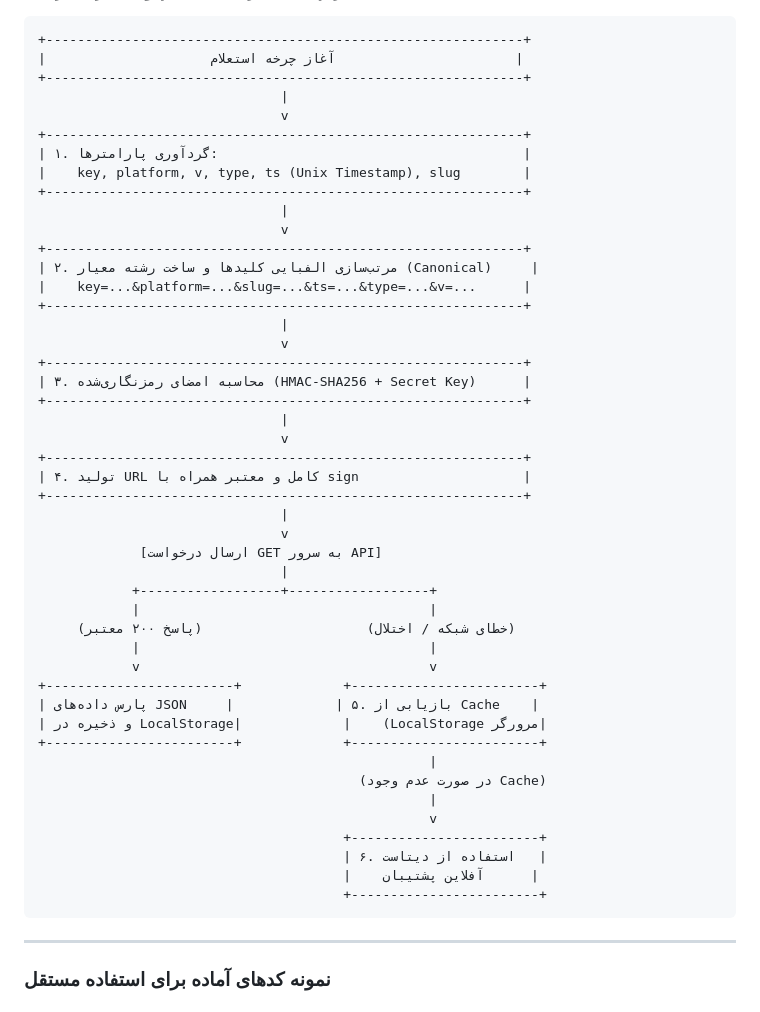
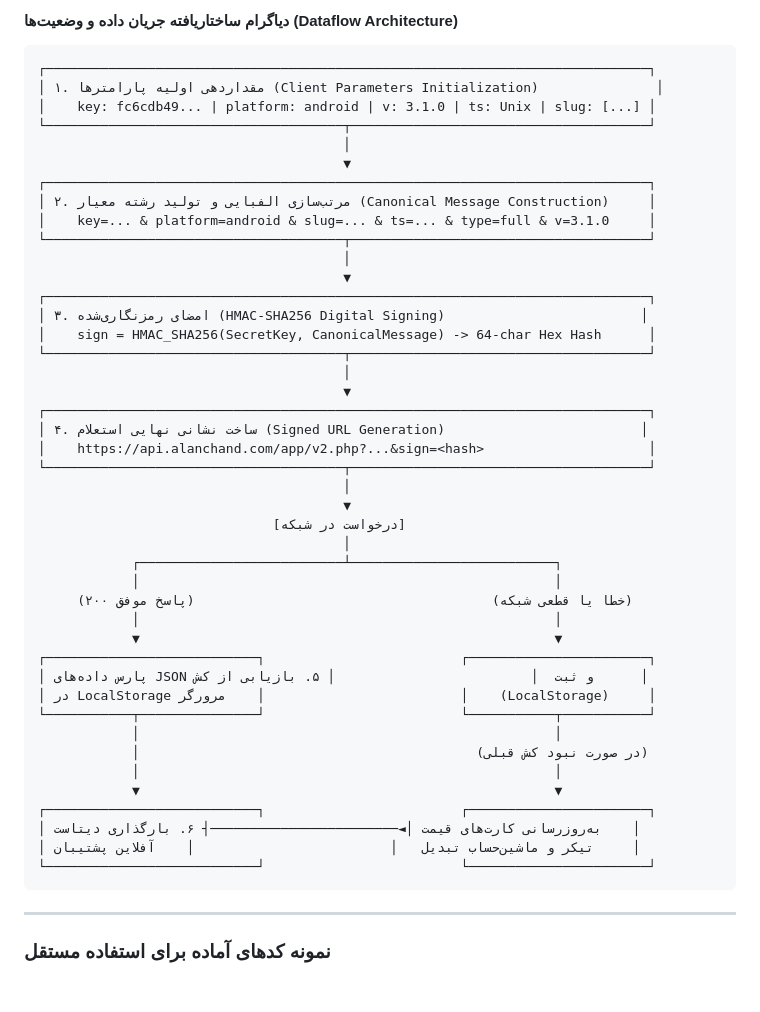
Before and after one commit to ramin-mahmoodi/chandchandi, a Markdown page: README.md, the part around one of its changes. Drawn GitHub-style.

Commit message:
Upgrade architecture section with professional Mermaid and Unicode dataflow diagrams

````diff
--- a/README.md
+++ b/README.md
@@ -81,51 +130,49 @@ https://api.alanchand.com/app/v2.php?key=fc6cdb49aeae4b8feea5b1f574701944&platfo
+#### دیاگرام ساختاریافته جریان داده و وضعیت‌ها (Dataflow Architecture)
 
 ```text
-+-------------------------------------------------------------+
-|                     آغاز چرخه استعلام                       |
-+-------------------------------------------------------------+
-                               |
-                               v
-+-------------------------------------------------------------+
-| ۱. گردآوری پارامترها:                                       |
-|    key, platform, v, type, ts (Unix Timestamp), slug        |
-+-------------------------------------------------------------+
-                               |
-                               v
-+-------------------------------------------------------------+
-| ۲. مرتب‌سازی الفبایی کلیدها و ساخت رشته معیار (Canonical)     |
-|    key=...&platform=...&slug=...&ts=...&type=...&v=...      |
-+-------------------------------------------------------------+
-                               |
-                               v
-+-------------------------------------------------------------+
-| ۳. محاسبه امضای رمزنگاری‌شده (HMAC-SHA256 + Secret Key)      |
-+-------------------------------------------------------------+
-                               |
-                               v
-+-------------------------------------------------------------+
-| ۴. تولید URL کامل و معتبر همراه با sign                     |
-+-------------------------------------------------------------+
-                               |
-                               v
-             [ارسال درخواست GET به سرور API]
-                               |
-            +------------------+------------------+
-            |                                     |
-     (پاسخ ۲۰۰ معتبر)                     (خطای شبکه / اختلال)
-            |                                     |
-            v                                     v
-+------------------------+             +------------------------+
-| پارس داده‌های JSON     |             | ۵. بازیابی از Cache    |
-| و ذخیره در LocalStorage|             |    (LocalStorage مرورگر|
-+------------------------+             +------------------------+
-                                                  |
-                                         (در صورت عدم وجود Cache)
-                                                  |
-                                                  v
-                                       +------------------------+
-                                       | ۶. استفاده از دیتاست   |
-                                       |    آفلاین پشتیبان      |
-                                       +------------------------+
+┌─────────────────────────────────────────────────────────────────────────────┐
+│ ۱. مقداردهی اولیه پارامترها (Client Parameters Initialization)               │
+│    key: fc6cdb49... | platform: android | v: 3.1.0 | ts: Unix | slug: [...] │
+└──────────────────────────────────────┬──────────────────────────────────────┘
+                                       │
+                                       ▼
+┌─────────────────────────────────────────────────────────────────────────────┐
+│ ۲. مرتب‌سازی الفبایی و تولید رشته معیار (Canonical Message Construction)     │
+│    key=... & platform=android & slug=... & ts=... & type=full & v=3.1.0     │
+└──────────────────────────────────────┬──────────────────────────────────────┘
+                                       │
+                                       ▼
+┌─────────────────────────────────────────────────────────────────────────────┐
+│ ۳. امضای رمزنگاری‌شده (HMAC-SHA256 Digital Signing)                         │
+│    sign = HMAC_SHA256(SecretKey, CanonicalMessage) -> 64-char Hex Hash      │
+└──────────────────────────────────────┬──────────────────────────────────────┘
+                                       │
+                                       ▼
+┌─────────────────────────────────────────────────────────────────────────────┐
+│ ۴. ساخت نشانی نهایی استعلام (Signed URL Generation)                         │
+│    https://api.alanchand.com/app/v2.php?...&sign=<hash>                     │
+└──────────────────────────────────────┬──────────────────────────────────────┘
+                                       │
+                                       ▼
+                              [درخواست در شبکه]
+                                       │
+            ┌──────────────────────────┴──────────────────────────┐
+            │                                                     │
+     (پاسخ موفق ۲۰۰)                                      (خطا یا قطعی شبکه)
+            │                                                     │
+            ▼                                                     ▼
+┌───────────────────────────┐                         ┌───────────────────────┐
+│ پارس داده‌های JSON و ثبت  │                         │ ۵. بازیابی از کش      │
+│ در LocalStorage مرورگر    │                         │    (LocalStorage)     │
+└───────────┬───────────────┘                         └───────────┬───────────┘
+            │                                                     │
+            │                                           (در صورت نبود کش قبلی)
+            │                                                     │
+            ▼                                                     ▼
+┌───────────────────────────┐                         ┌───────────────────────┐
+│ به‌روزرسانی کارت‌های قیمت │◄────────────────────────┤ ۶. بارگذاری دیتاست    │
+│ تیکر و ماشین‌حساب تبدیل   │                         │    آفلاین پشتیبان     │
+└───────────────────────────┘                         └───────────────────────┘
 ```
 
 ---
````
Also changed, not shown: other parts of README.md (+50 -1 lines).
